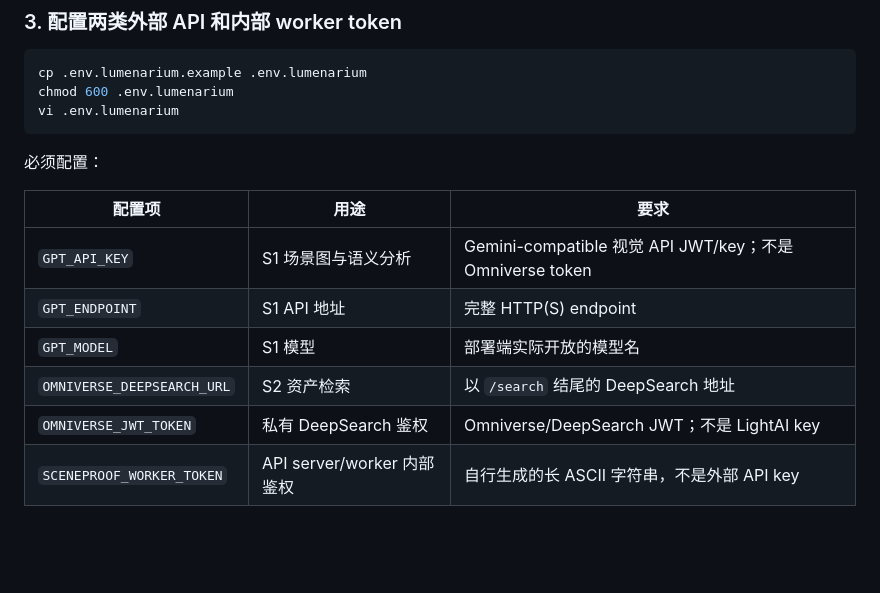
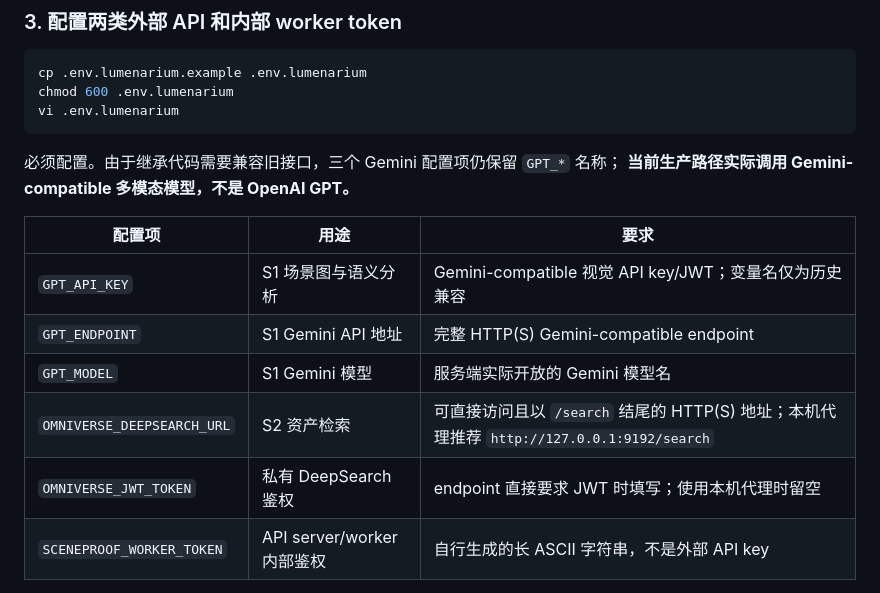
Before and after one commit to hanshengzhu0001/Lumenarium, a Markdown page: README.md, the part around one of its changes. GitHub-like rendering; blank space fills up the shorter version.

````diff
--- a/README.md
+++ b/README.md
@@ -172,15 +179,16 @@ chmod 600 .env.lumenarium
 vi .env.lumenarium
 ```
 
-必须配置：
+必须配置。由于继承代码需要兼容旧接口，三个 Gemini 配置项仍保留 `GPT_*` 名称；
+**当前生产路径实际调用 Gemini-compatible 多模态模型，不是 OpenAI GPT。**
 
 | 配置项 | 用途 | 要求 |
 |---|---|---|
-| `GPT_API_KEY` | S1 场景图与语义分析 | Gemini-compatible 视觉 API JWT/key；不是 Omniverse token |
-| `GPT_ENDPOINT` | S1 API 地址 | 完整 HTTP(S) endpoint |
-| `GPT_MODEL` | S1 模型 | 部署端实际开放的模型名 |
-| `OMNIVERSE_DEEPSEARCH_URL` | S2 资产检索 | 以 `/search` 结尾的 DeepSearch 地址 |
-| `OMNIVERSE_JWT_TOKEN` | 私有 DeepSearch 鉴权 | Omniverse/DeepSearch JWT；不是 LightAI key |
+| `GPT_API_KEY` | S1 场景图与语义分析 | Gemini-compatible 视觉 API key/JWT；变量名仅为历史兼容 |
+| `GPT_ENDPOINT` | S1 Gemini API 地址 | 完整 HTTP(S) Gemini-compatible endpoint |
+| `GPT_MODEL` | S1 Gemini 模型 | 服务端实际开放的 Gemini 模型名 |
+| `OMNIVERSE_DEEPSEARCH_URL` | S2 资产检索 | 可直接访问且以 `/search` 结尾的 HTTP(S) 地址；本机代理推荐 `http://127.0.0.1:9192/search` |
+| `OMNIVERSE_JWT_TOKEN` | 私有 DeepSearch 鉴权 | endpoint 直接要求 JWT 时填写；使用本机代理时留空 |
 | `SCENEPROOF_WORKER_TOKEN` | API server/worker 内部鉴权 | 自行生成的长 ASCII 字符串，不是外部 API key |
 
 配置文件必须是 UTF-8/LF，每行严格使用 `KEY=value`，等号两侧不要留空格：
````
Also changed, not shown: other parts of README.md (+55 -12 lines).
